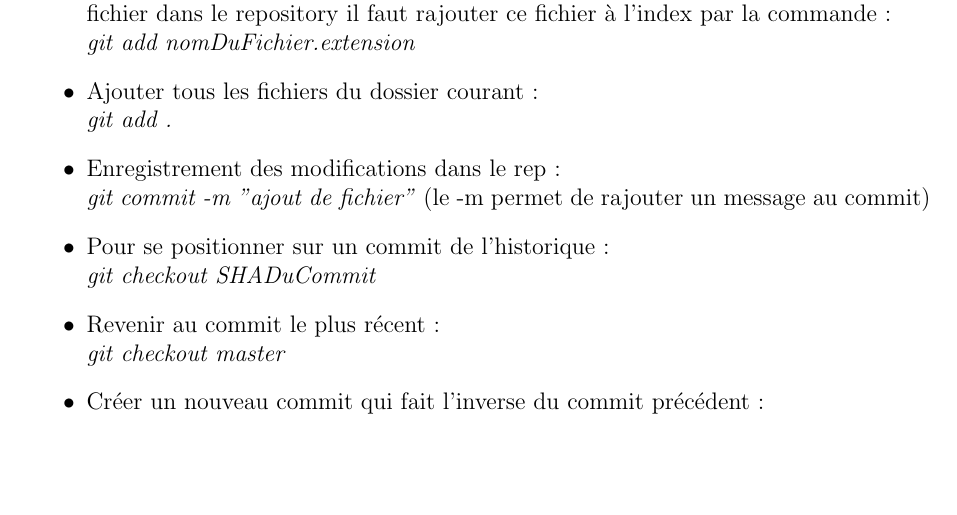
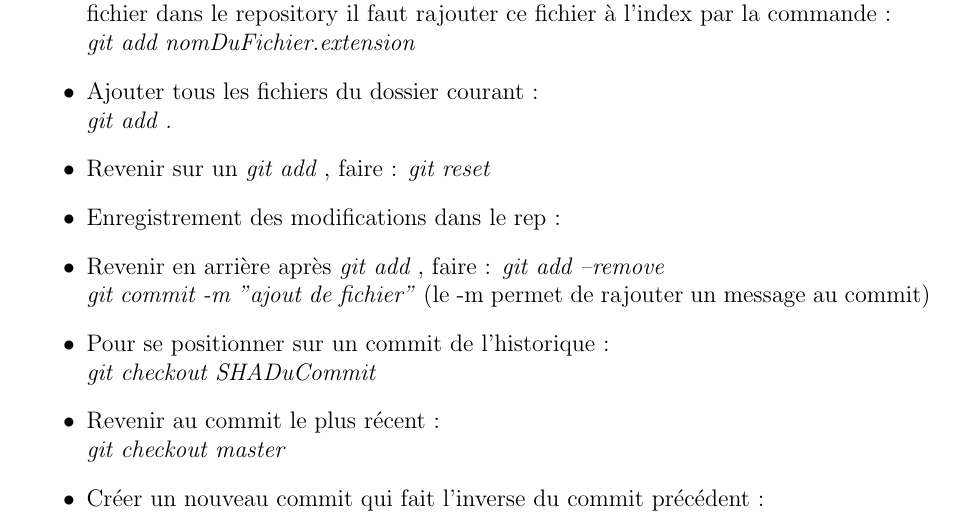
Before and after one commit to tmarmey/Notes-de-cours, a LaTeX document (Cours Git-GitHub/Notes de cours/Notes de cours Git-GitHub.tex): part of page 1 of 3, cut so that both start at the same text, the shorter picture padded with empty space. Compiled offline with pdfLaTeX.

Commit message:
update cour Git Github, git reset

```diff
--- a/Cours Git-GitHub/Notes de cours/Notes de cours Git-GitHub.tex
+++ b/Cours Git-GitHub/Notes de cours/Notes de cours Git-GitHub.tex
@@ -29,7 +29,9 @@
 \newline \textit{git add nomDuFichier.extension}
 \item Ajouter tous les fichiers du dossier courant :
 \newline \textit{git add .}
+\item Revenir sur un \textit{git add }, faire : \textit{git reset}
 \item Enregistrement des modifications dans le rep :
+\item Revenir en arrière après \textit{git add }, faire : \textit{git add --remove}
 \newline \textit{git commit -m "ajout de fichier"} (le -m permet de rajouter un message au commit)
 \item Pour se positionner sur un commit de l'historique :
 \newline \textit{git checkout SHADuCommit}
```
Also changed, not shown: Cours Git-GitHub/Notes de cours/Notes de cours Git-GitHub.pdf, 2 other files.
